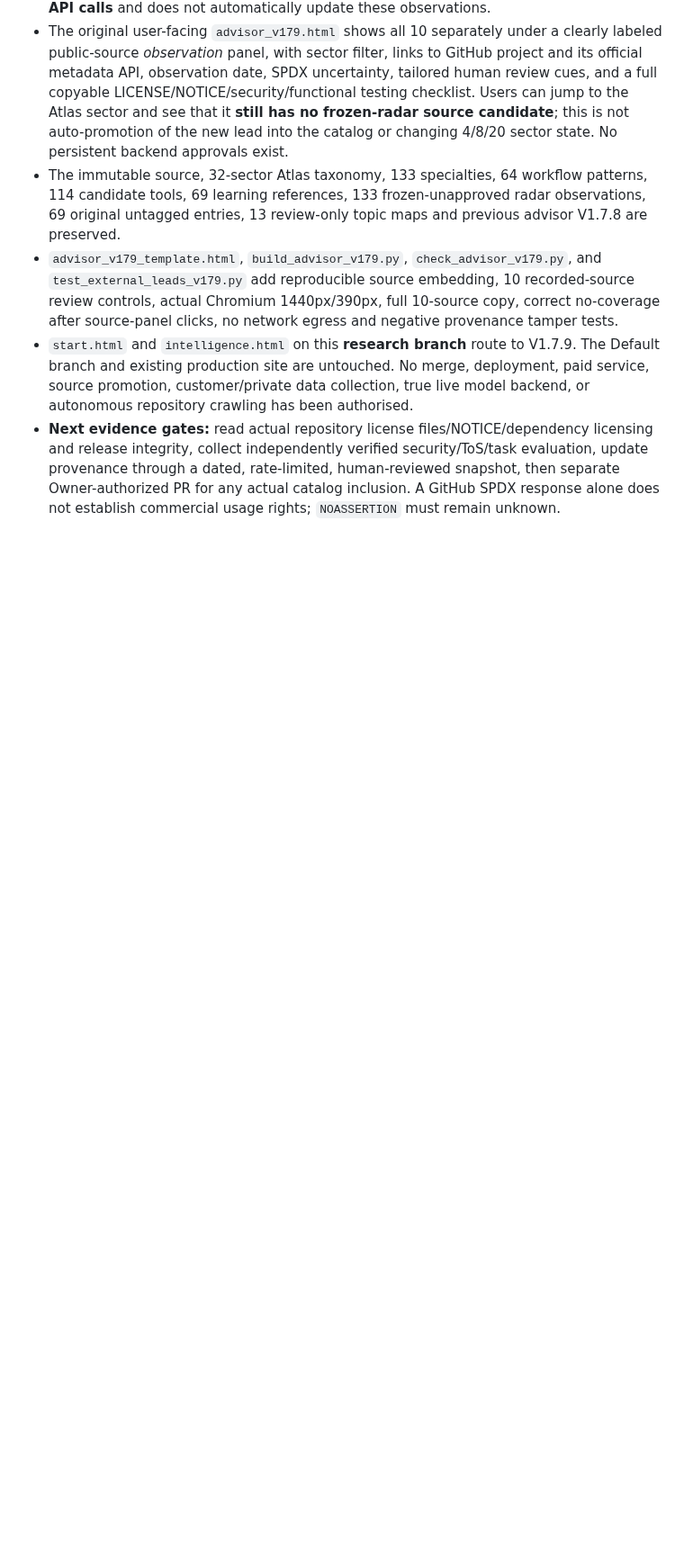
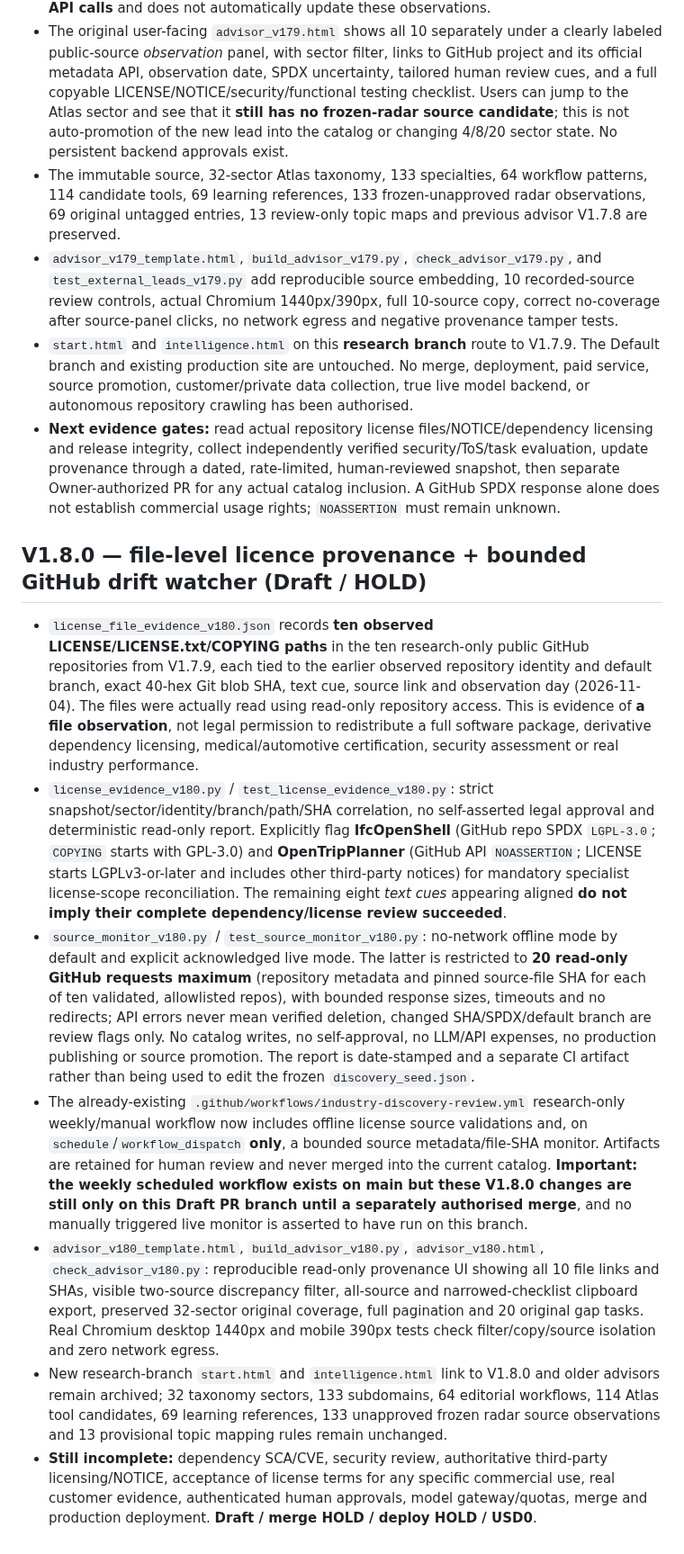
Before and after one commit to xuanyiting68-hash/awesome-ai-capability-atlas-yifalin, a Markdown page: industry-atlas/README.md, the part around the change. Shown at 90% size. GitHub-like rendering; blank space fills up the shorter version.

Commit message:
docs(atlas): V1.8.0 license evidence, bounded future-only weekly monitor and release HOLD

```diff
--- a/industry-atlas/README.md
+++ b/industry-atlas/README.md
@@ -214,3 +214,13 @@ User-facing improvements:
 - `advisor_v179_template.html`, `build_advisor_v179.py`, `check_advisor_v179.py`, and `test_external_leads_v179.py` add reproducible source embedding, 10 recorded-source review controls, actual Chromium 1440px/390px, full 10-source copy, correct no-coverage after source-panel clicks, no network egress and negative provenance tamper tests.
 - `start.html` and `intelligence.html` on this **research branch** route to V1.7.9. The Default branch and existing production site are untouched. No merge, deployment, paid service, source promotion, customer/private data collection, true live model backend, or autonomous repository crawling has been authorised.
 - **Next evidence gates:** read actual repository license files/NOTICE/dependency licensing and release integrity, collect independently verified security/ToS/task evaluation, update provenance through a dated, rate-limited, human-reviewed snapshot, then separate Owner-authorized PR for any actual catalog inclusion. A GitHub SPDX response alone does not establish commercial usage rights; `NOASSERTION` must remain unknown.
+
+## V1.8.0 — file-level licence provenance + bounded GitHub drift watcher (Draft / HOLD)
+
+- `license_file_evidence_v180.json` records **ten observed LICENSE/LICENSE.txt/COPYING paths** in the ten research-only public GitHub repositories from V1.7.9, each tied to the earlier observed repository identity and default branch, exact 40-hex Git blob SHA, text cue, source link and observation day (2026-11-04). The files were actually read using read-only repository access. This is evidence of **a file observation**, not legal permission to redistribute a full software package, derivative dependency licensing, medical/automotive certification, security assessment or real industry performance.
+- `license_evidence_v180.py` / `test_license_evidence_v180.py`: strict snapshot/sector/identity/branch/path/SHA correlation, no self-asserted legal approval and deterministic read-only report. Explicitly flag **IfcOpenShell** (GitHub repo SPDX `LGPL-3.0`; `COPYING` starts with GPL-3.0) and **OpenTripPlanner** (GitHub API `NOASSERTION`; LICENSE starts LGPLv3-or-later and includes other third-party notices) for mandatory specialist license-scope reconciliation. The remaining eight *text cues* appearing aligned **do not imply their complete dependency/license review succeeded**.
+- `source_monitor_v180.py` / `test_source_monitor_v180.py`: no-network offline mode by default and explicit acknowledged live mode. The latter is restricted to **20 read-only GitHub requests maximum** (repository metadata and pinned source-file SHA for each of ten validated, allowlisted repos), with bounded response sizes, timeouts and no redirects; API errors never mean verified deletion, changed SHA/SPDX/default branch are review flags only. No catalog writes, no self-approval, no LLM/API expenses, no production publishing or source promotion. The report is date-stamped and a separate CI artifact rather than being used to edit the frozen `discovery_seed.json`.
+- The already-existing `.github/workflows/industry-discovery-review.yml` research-only weekly/manual workflow now includes offline license source validations and, on `schedule`/`workflow_dispatch` **only**, a bounded source metadata/file-SHA monitor. Artifacts are retained for human review and never merged into the current catalog. **Important: the weekly scheduled workflow exists on main but these V1.8.0 changes are still only on this Draft PR branch until a separately authorised merge**, and no manually triggered live monitor is asserted to have run on this branch.
+- `advisor_v180_template.html`, `build_advisor_v180.py`, `advisor_v180.html`, `check_advisor_v180.py`: reproducible read-only provenance UI showing all 10 file links and SHAs, visible two-source discrepancy filter, all-source and narrowed-checklist clipboard export, preserved 32-sector original coverage, full pagination and 20 original gap tasks. Real Chromium desktop 1440px and mobile 390px tests check filter/copy/source isolation and zero network egress.
+- New research-branch `start.html` and `intelligence.html` link to V1.8.0 and older advisors remain archived; 32 taxonomy sectors, 133 subdomains, 64 editorial workflows, 114 Atlas tool candidates, 69 learning references, 133 unapproved frozen radar source observations and 13 provisional topic mapping rules remain unchanged.
+- **Still incomplete:** dependency SCA/CVE, security review, authoritative third-party licensing/NOTICE, acceptance of license terms for any specific commercial use, real customer evidence, authenticated human approvals, model gateway/quotas, merge and production deployment. **Draft / merge HOLD / deploy HOLD / USD0**.
```
